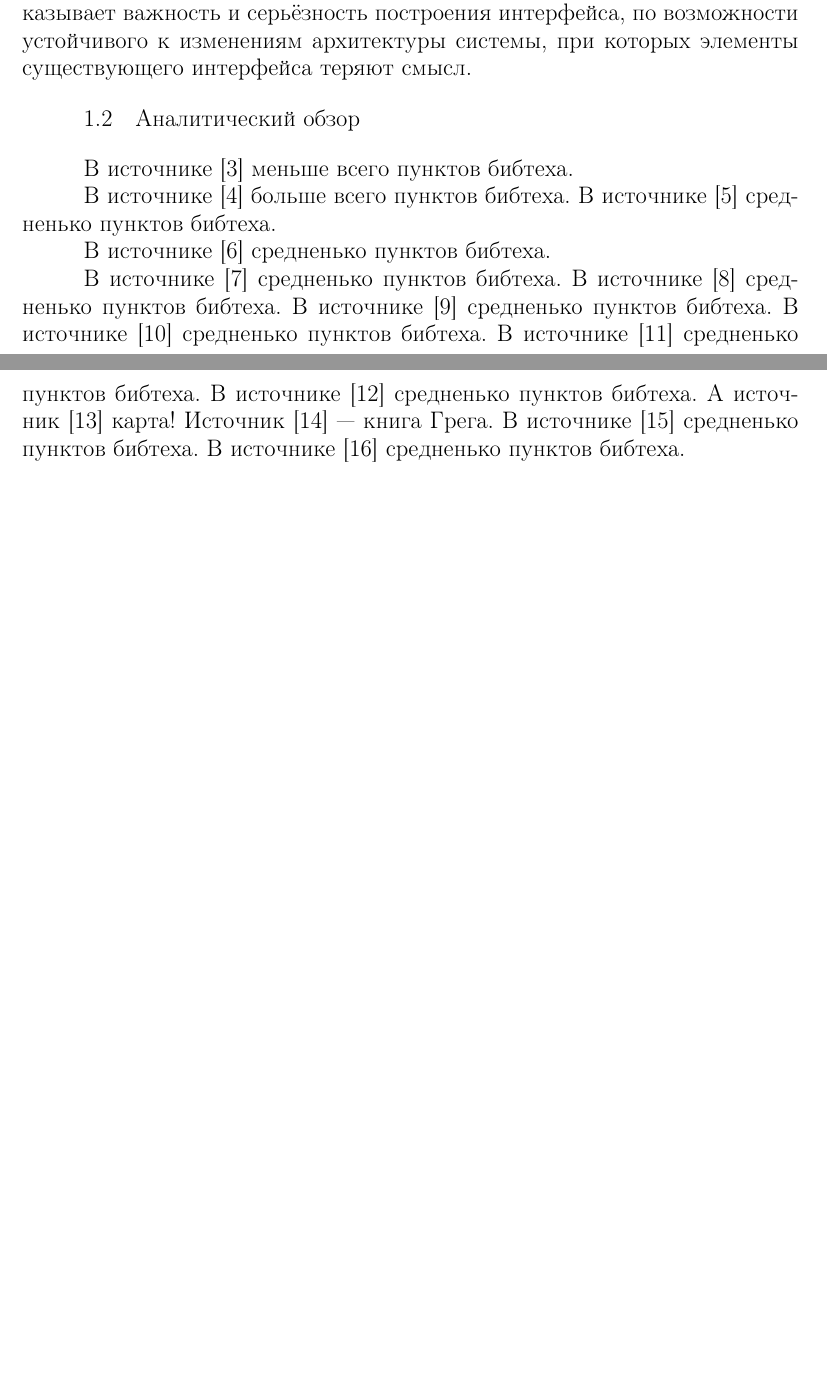
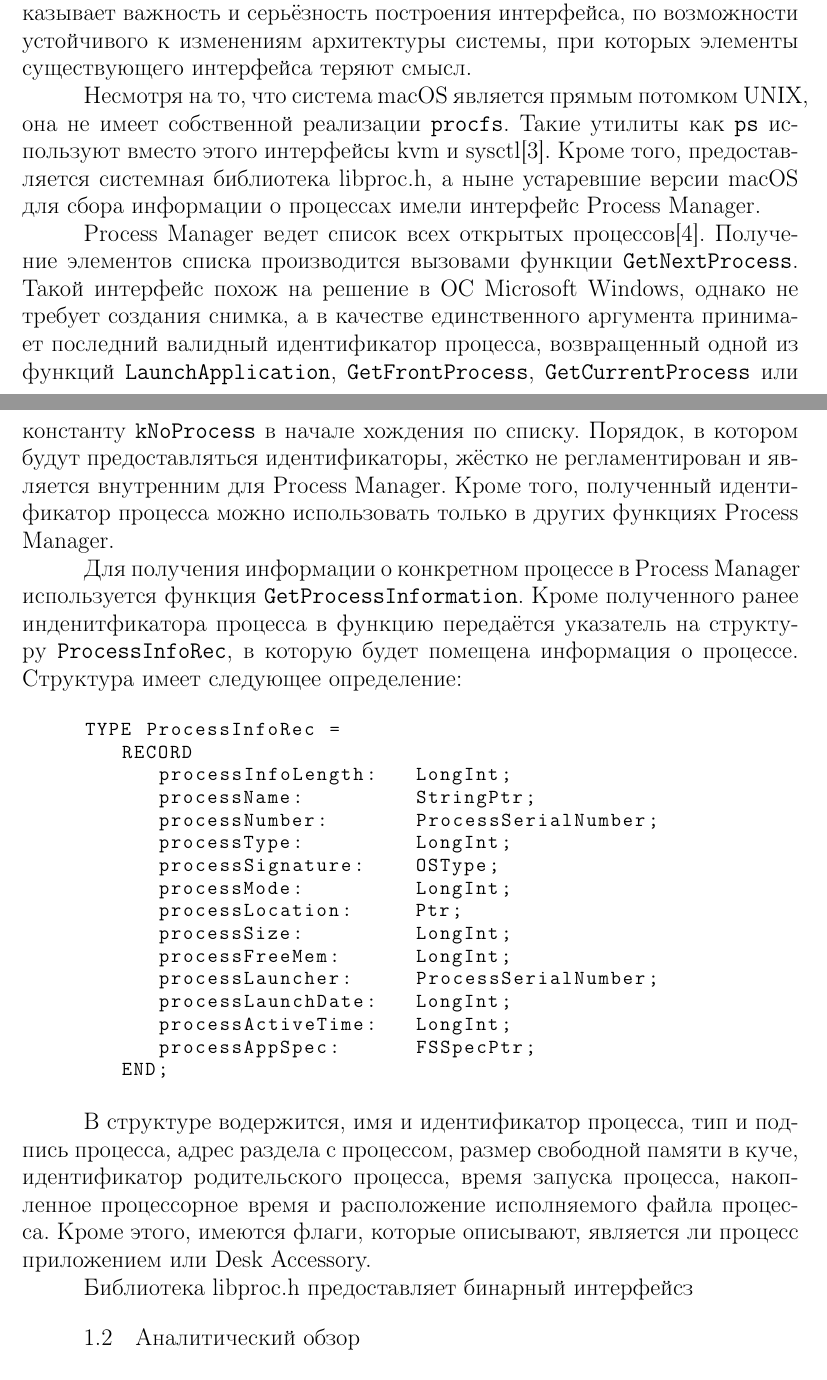
Before and after one commit to alex-pat/report, a LaTeX document (practice_report.tex, which reads sec_domain.tex): two parts of pages 6 and 7 of 12 before the commit and two parts of pages 6 and 7 of 13 after it, joined at a grey line, cut so that both start at the same text, the shorter picture padded with empty space. Compiled offline with pdfLaTeX.

Commit message:
osx alternatives

```diff
--- a/sec_domain.tex
+++ b/sec_domain.tex
@@ -94,22 +94,63 @@ typedef struct tagPROCESSENTRY32 {
 интерфейса, по возможности устойчивого к изменениям архитектуры системы, при
 которых элементы существующего интерфейса теряют смысл.
 
+Несмотря на то, что система macOS является прямым потомком UNIX, она не имеет
+собственной реализации \texttt{procfs}. Такие утилиты как \texttt{ps} используют
+вместо этого интерфейсы kvm и sysctl\cite{osxproc}. Кроме того, предоставляется
+системная библиотека libproc.h, а ныне устаревшие версии macOS для сбора
+информации о процессах имели интерфейс Process Manager.
+
+Process Manager ведет список всех открытых процессов\cite{procmanag}. Получение
+элементов списка производится вызовами функции \texttt{GetNextProcess}. Такой
+интерфейс похож на решение в ОС Microsoft Windows, однако не требует создания
+снимка, а в качестве единственного аргумента принимает последний валидный
+идентификатор процесса, возвращенный одной из функций % \texttt{GetNextProcess},
+\texttt{LaunchApplication}, \texttt{GetFrontProcess}, \texttt{GetCurrentProcess}
+или константу \texttt{kNoProcess} в начале хождения по списку. Порядок, в
+котором будут предоставляться идентификаторы, жёстко не регламентирован и
+является внутренним для Process Manager. Кроме того, полученный идентификатор
+процесса можно использовать только в других функциях Process Manager.
+
+Для получения информации о конкретном процессе в Process Manager используется
+функция \texttt{GetProcessInformation}. Кроме полученного ранее инденитфикатора
+процесса в функцию передаётся указатель на структуру \texttt{ProcessInfoRec}, в
+которую будет помещена информация о процессе. Структура имеет следующее
+определение:
+
+\medskip
+\begin{adjustwidth}{\fivecharsapprox}{}
+\begin{lstlisting}[basicstyle=\small\ttfamily]
+TYPE ProcessInfoRec =
+   RECORD
+      processInfoLength:   LongInt;
+      processName:         StringPtr;
+      processNumber:       ProcessSerialNumber;
+      processType:         LongInt;
+      processSignature:    OSType;
+      processMode:         LongInt;
+      processLocation:     Ptr;
+      processSize:         LongInt;
+      processFreeMem:      LongInt;
+      processLauncher:     ProcessSerialNumber;
+      processLaunchDate:   LongInt;
+      processActiveTime:   LongInt;
+      processAppSpec:      FSSpecPtr;
+   END;
+\end{lstlisting}
+\end{adjustwidth}
+\medskip
+
+В структуре водержится, имя и идентификатор процесса, тип и подпись процесса,
+адрес раздела с процессом, размер свободной памяти в куче, идентификатор
+родительского процесса, время запуска процесса, накопленное процессорное время и
+расположение исполняемого файла процесса. Кроме этого, имеются флаги, которые
+описывают, является ли процесс приложением или Desk Accessory.
+
+Библиотека libproc.h предоставляет бинарный интерфейсз
+
 \subsection{Аналитический обзор}
 \label{sub:domain:analitic_overview}
-В источнике \cite{kernel_docs} меньше всего пунктов бибтеха.
-
-В источнике \cite{rlove} больше всего пунктов бибтеха.
-В источнике \cite{understanding} средненько пунктов бибтеха.
-
-В источнике \cite{tanenbaum} средненько пунктов бибтеха.
-
-В источнике \cite{johnson} средненько пунктов бибтеха.
-В источнике \cite{kernelnewbies} средненько пунктов бибтеха.
-В источнике \cite{vagin} средненько пунктов бибтеха.
-В источнике \cite{lkml} средненько пунктов бибтеха.
-В источнике \cite{anatomy} средненько пунктов бибтеха.
-В источнике \cite{lwn} средненько пунктов бибтеха.
-А источник \cite{map} карта!
-Источник \cite{greg}~--- книга Грега.
-В источнике \cite{profarch} средненько пунктов бибтеха.
-В источнике \cite{man_syscall} средненько пунктов бибтеха.
+\nocite{
+  kernel_docs,
+  rlove,
+  understanding,
```
Also changed, not shown: bibliography_database.bib (+16 -0 lines), sec_domain.tex (33 more changed lines).
